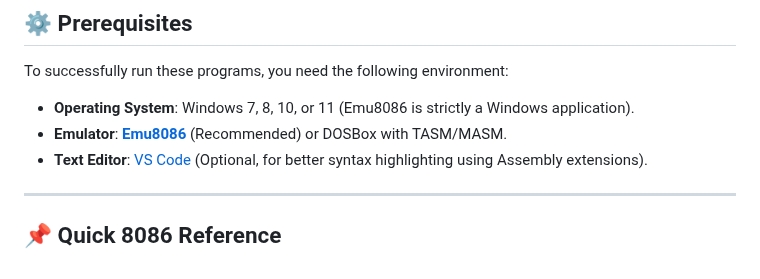
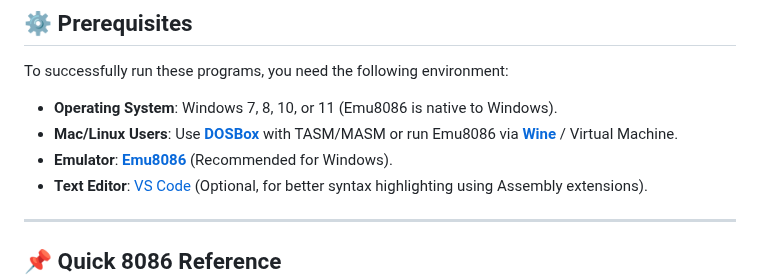
Before and after one commit to Amey-Thakur/8086-ASSEMBLY-LANGUAGE-PROGRAMS, a Markdown page: README.md, the part around the change. GitHub-like rendering.

Commit message:
Update Prerequisites for Mac/Linux users

```diff
--- a/README.md
+++ b/README.md
@@ -517,8 +517,9 @@ All programs in this repository were developed, verified, and documented by me d
 
 To successfully run these programs, you need the following environment:
 
--   **Operating System**: Windows 7, 8, 10, or 11 (Emu8086 is strictly a Windows application).
--   **Emulator**: **[Emu8086](https://github.com/Acurr/Emu8086)** (Recommended) or DOSBox with TASM/MASM.
+-   **Operating System**: Windows 7, 8, 10, or 11 (Emu8086 is native to Windows).
+-   **Mac/Linux Users**: Use **[DOSBox](https://www.dosbox.com/)** with TASM/MASM or run Emu8086 via **[Wine](https://www.winehq.org/)** / Virtual Machine.
+-   **Emulator**: **[Emu8086](https://github.com/Acurr/Emu8086)** (Recommended for Windows).
 -   **Text Editor**: [VS Code](https://code.visualstudio.com/) (Optional, for better syntax highlighting using Assembly extensions).
 
 ---
```
